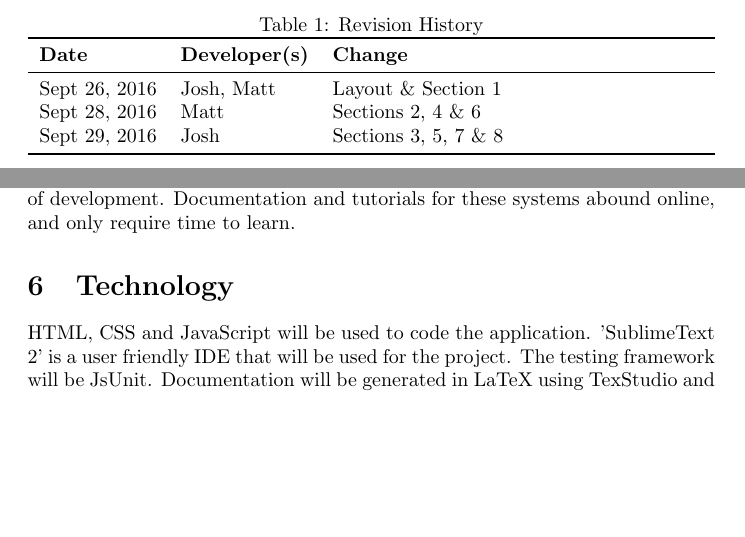
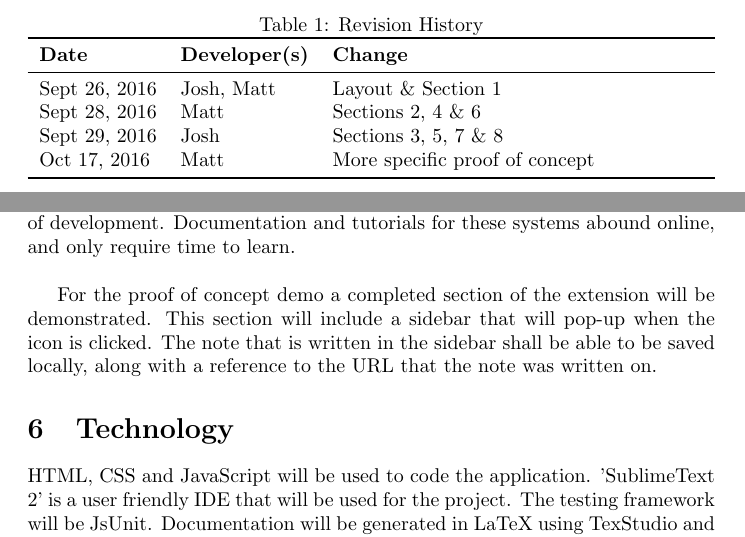
Before and after one commit to joshmitcho/MacSidenotes, a LaTeX document (Doc/DevelopmentPlan/DevelopmentPlan.tex): two parts of pages 1 and 3 of 4, joined at a grey line, cut so that both start at the same text, the shorter picture padded with empty space. Compiled offline with pdfLaTeX.

Commit message:
Further specify POC demo

```diff
--- a/Doc/DevelopmentPlan/DevelopmentPlan.tex
+++ b/Doc/DevelopmentPlan/DevelopmentPlan.tex
@@ -27,6 +27,7 @@
 			Sept 26, 2016 & Josh, Matt & Layout \& Section 1\\
 			Sept 28, 2016 & Matt & Sections 2, 4 \& 6\\
 			Sept 29, 2016 & Josh & Sections 3, 5, 7 \& 8\\
+			Oct 17, 2016 & Matt & More specific proof of concept\\
 			\bottomrule
 		\end{tabularx}
 	\end{table}
@@ -86,12 +87,19 @@
 	unable to write the necessary JavaScript code. Matt and Josh have
 	little and no experience, respectively, writing in JS. They must learn at
 	least the basics of JS syntax before development can begin.\\
+
 	Another foreseen difficulty is automating the testing. Given the UI-centric
 	nature of the project, automating the test cases is different than in
 	previous courses.\\
+
 	Both of these issues can be overcome by careful education in the early
 	stages of development. Documentation and tutorials for these systems abound
-	online, and only require time to learn.
+	online, and only require time to learn.\\
+
+	For the proof of concept demo a completed section of the extension will be
+	demonstrated. This section will include a sidebar that will pop-up when the icon is
+	clicked. The note that is written in the sidebar shall be able to be saved locally, along
+	with a reference to the URL that the note was written on.
 	\section{Technology}
 
 	HTML, CSS and JavaScript will be used to code the application. 'SublimeText
```
Also changed, not shown: Doc/SRS/SRS.tex (+4 -4 lines), Doc/DevelopmentPlan/DevelopmentPlan.pdf, Doc/ProblemStatement/ProblemStatement.pdf, Doc/SRS/SRS.pdf.
